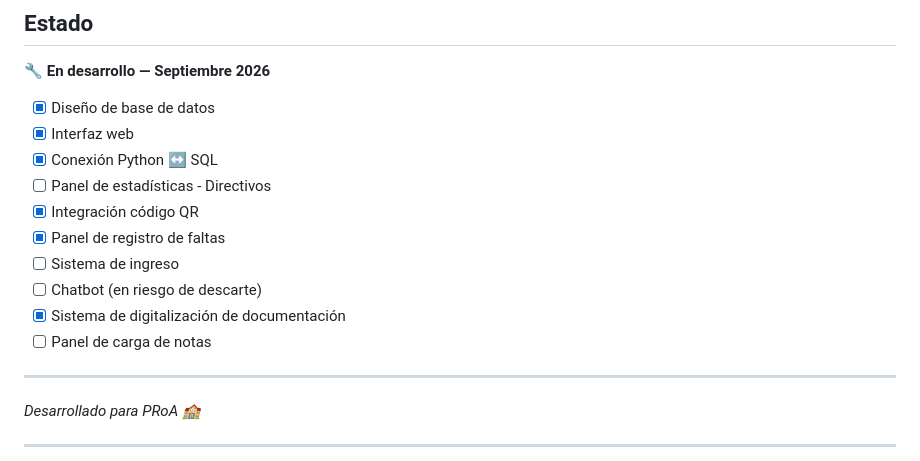
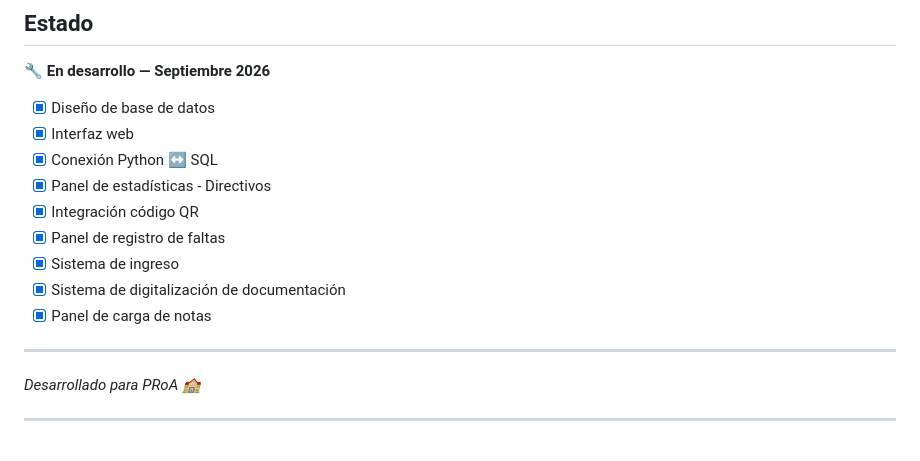
Before and after one commit to ibella127/Quintero-6to, a Markdown page: README.md, the part around the change. Drawn GitHub-style.

```diff
--- a/README.md
+++ b/README.md
@@ -93,13 +93,12 @@ También pueden descargar la **libreta de calificaciones** seleccionando el trim
 * [x] Diseño de base de datos
 * [x] Interfaz web
 * [x] Conexión Python ↔ SQL
-* [ ] Panel de estadísticas - Directivos
+* [x] Panel de estadísticas - Directivos
 * [x] Integración código QR
 * [x] Panel de registro de faltas
-* [ ] Sistema de ingreso
-* [ ] Chatbot (en riesgo de descarte)
+* [x] Sistema de ingreso
 * [x] Sistema de digitalización de documentación
-* [ ] Panel de carga de notas
+* [x] Panel de carga de notas
 
 ---
 
```
